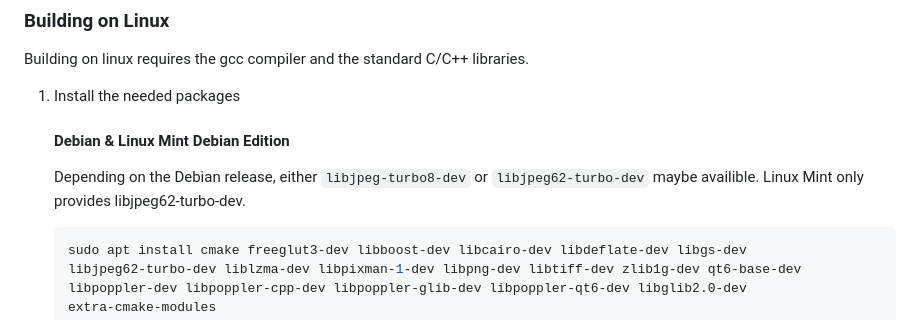
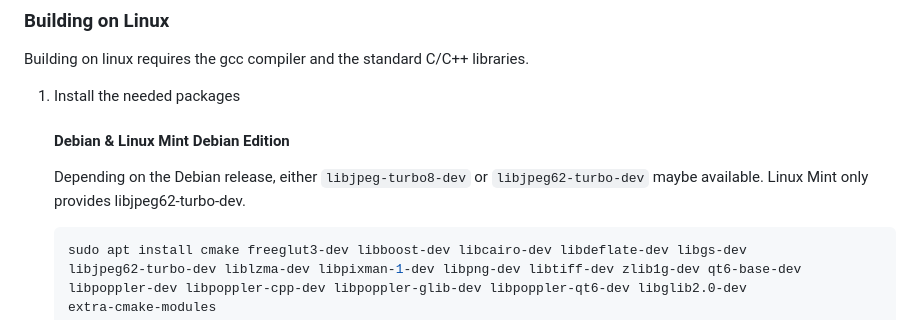
Before and after one commit to vlabella/GLE, a Markdown page: README.md, the part around one of its changes. Drawn GitHub-style.

````diff
--- a/README.md
+++ b/README.md
@@ -32,7 +32,7 @@ Building on linux requires the gcc compiler and the standard C/C++ libraries.
 
 	#### Debian & Linux Mint Debian Edition
 
-	Depending on the Debian release, either `libjpeg-turbo8-dev` or `libjpeg62-turbo-dev` maybe availible. Linux Mint only provides libjpeg62-turbo-dev.
+	Depending on the Debian release, either `libjpeg-turbo8-dev` or `libjpeg62-turbo-dev` maybe available. Linux Mint only provides libjpeg62-turbo-dev.
 
 	```shell
 	sudo apt install cmake freeglut3-dev libboost-dev libcairo-dev libdeflate-dev libgs-dev
````
Also changed, not shown: other parts of README.md (+6 -6 lines).
